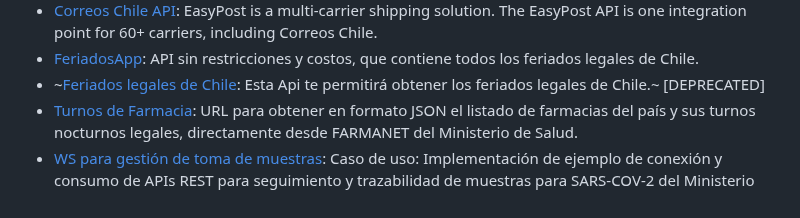
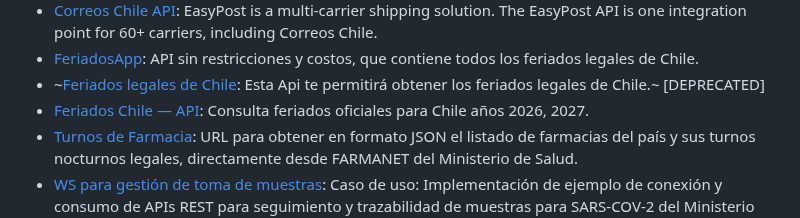
Before and after one commit to juanbrujo/listado-apis-publicas-en-chile, a Markdown page: README.md, the part around the change. GitHub-like rendering.

Commit message:
Added Feriados en Chile API
Updated API links and marked deprecated API.

```diff
--- a/README.md
+++ b/README.md
@@ -36,6 +36,7 @@ Seguir el siguiente formato:
 - [Correos Chile API](https://www.easypost.com/correos-chile-api.html): EasyPost is a multi-carrier shipping solution. The EasyPost API is one integration point for 60+ carriers, including Correos Chile.
 - [FeriadosApp](https://www.feriadosapp.com/api/): API sin restricciones y costos, que contiene todos los feriados legales de Chile.
 - ~[Feriados legales de Chile](https://apis.digital.gob.cl/fl/): Esta Api te permitirá obtener los feriados legales de Chile.~ [DEPRECATED]
+- [Feriados Chile — API](https://feriados-cl.netlify.app/): Consulta feriados oficiales para Chile años 2026, 2027.
 - [Turnos de Farmacia](http://datos.gob.cl/dataset/farmacias-en-chile): URL para obtener en formato JSON el listado de farmacias del país y sus turnos nocturnos legales, directamente desde FARMANET del Ministerio de Salud.
 - [WS para gestión de toma de muestras](https://tomademuestras.apidocs.openagora.org/): Caso de uso: Implementación de ejemplo de conexión y consumo de APIs REST para seguimiento y trazabilidad de muestras para SARS-COV-2 del Ministerio de Salud. [Enlace](https://github.com/jdeloshoyos/api-covid-minsal)
 - [API REST del Congreso](http://congresorest.appspot.com/): Servicio Open Source y totalmente gratuito que mapea el contenido generado por el congreso para que desarrolladores puedan construir lo que deseen.
```
